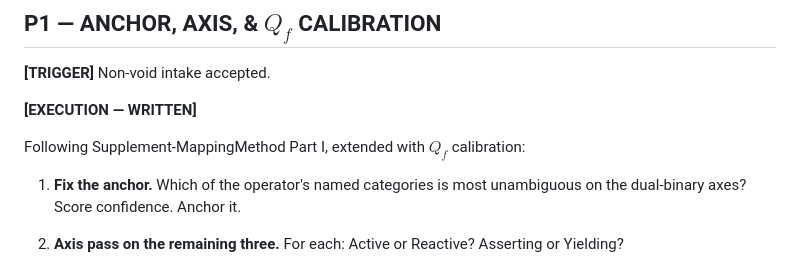
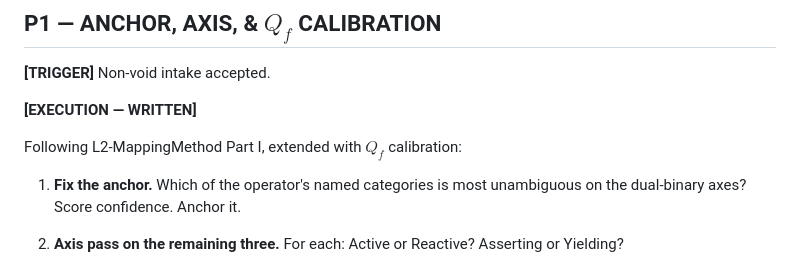
Before and after one commit to Michael-Ax64/K4-AlgebraicSwarm, a Markdown page: K4-AlgebraicIntentBridge.md, the part around the change. GitHub-like rendering.

```diff
--- a/K4-AlgebraicIntentBridge.md
+++ b/K4-AlgebraicIntentBridge.md
@@ -329,7 +329,7 @@ Return to Task Validation.
 
 **[EXECUTION — WRITTEN]**
 
-Following Supplement-MappingMethod Part I, extended with $Q_f$ calibration:
+Following L2-MappingMethod Part I, extended with $Q_f$ calibration:
 
 1. **Fix the anchor.** Which of the operator's named categories is most unambiguous on the dual-binary axes? Score confidence. Anchor it.
 2. **Axis pass on the remaining three.** For each: Active or Reactive? Asserting or Yielding?
```
Also changed, not shown: K4-AboutAlgebraicIntentBridge.md (+1 -1 lines), README.md (+3 -0 lines).
